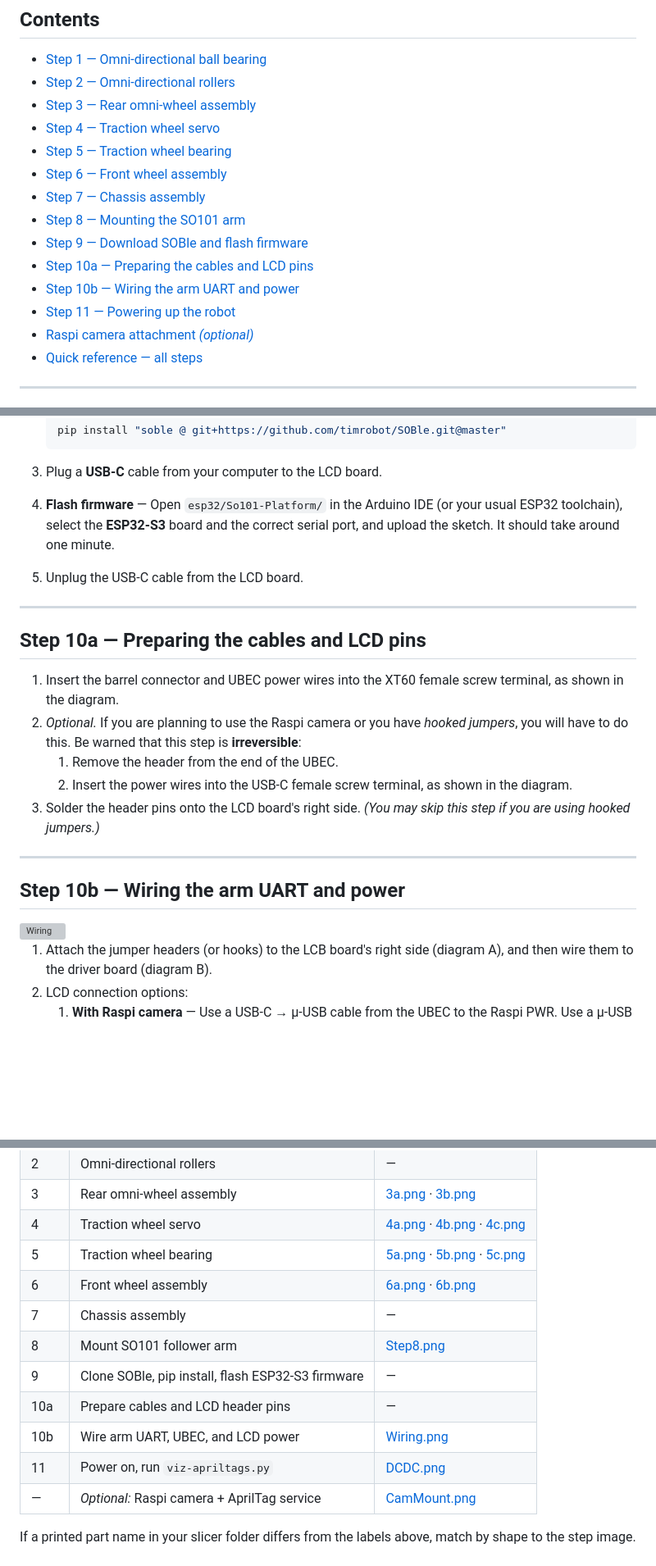
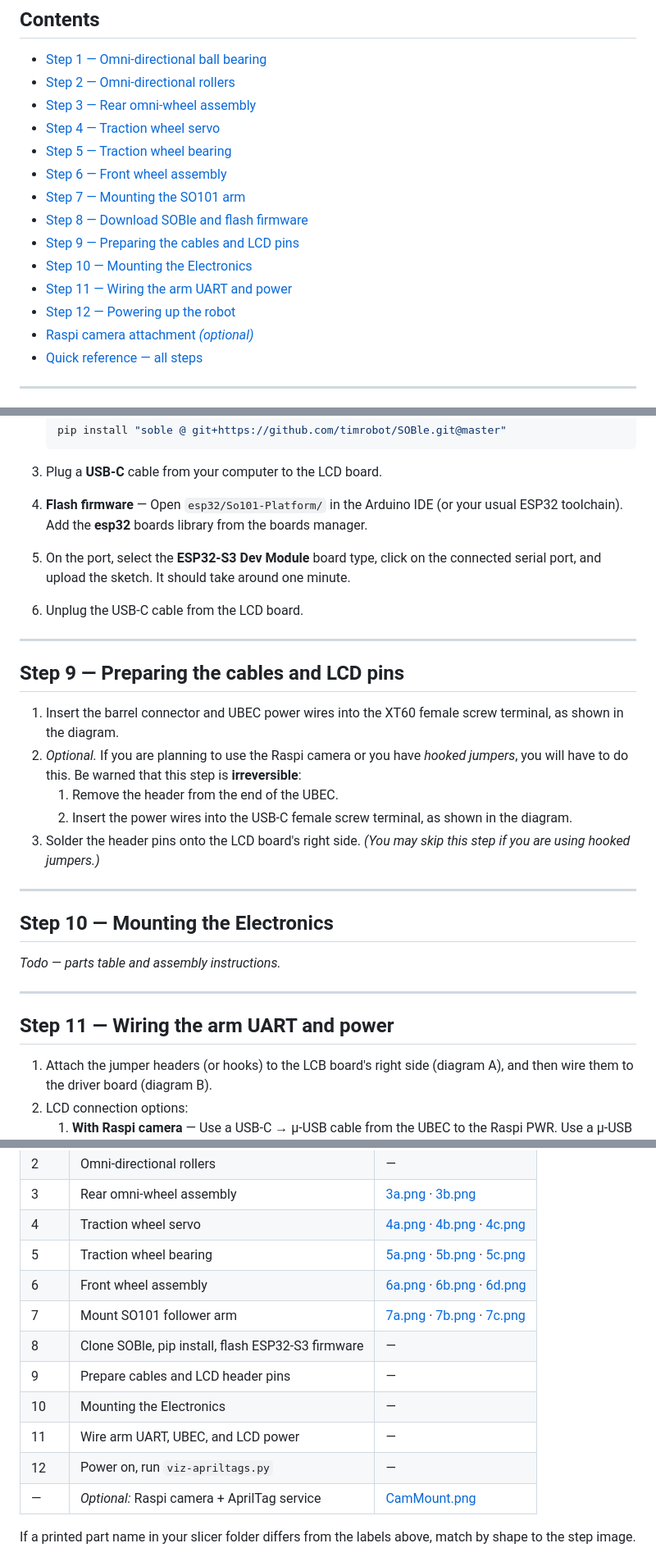
Before and after one commit to timrobot/SOBle, a Markdown page: assembly/README.md, 3 parts joined by grey strips. Shown at 82% size. Drawn GitHub-style; blank space fills up the shorter version; grey boxes are pictures that could not be loaded.

Commit message:
update step 7

````diff
--- a/assembly/README.md
+++ b/assembly/README.md
@@ -14,12 +14,12 @@ Each step has an illustration where noted (see the [quick reference](#quick-refe
 - [Step 4 — Traction wheel servo](#step-4--traction-wheel-servo)
 - [Step 5 — Traction wheel bearing](#step-5--traction-wheel-bearing)
 - [Step 6 — Front wheel assembly](#step-6--front-wheel-assembly)
-- [Step 7 — Chassis assembly](#step-7--chassis-assembly)
-- [Step 8 — Mounting the SO101 arm](#step-8--mounting-the-so101-arm)
-- [Step 9 — Download SOBle and flash firmware](#step-9--download-soble-and-flash-firmware)
-- [Step 10a — Preparing the cables and LCD pins](#step-10a--preparing-the-cables-and-lcd-pins)
-- [Step 10b — Wiring the arm UART and power](#step-10b--wiring-the-arm-uart-and-power)
-- [Step 11 — Powering up the robot](#step-11--powering-up-the-robot)
+- [Step 7 — Mounting the SO101 arm](#step-7--mounting-the-so101-arm)
+- [Step 8 — Download SOBle and flash firmware](#step-8--download-soble-and-flash-firmware)
+- [Step 9 — Preparing the cables and LCD pins](#step-9--preparing-the-cables-and-lcd-pins)
+- [Step 10 — Mounting the Electronics](#step-10--mounting-the-electronics)
+- [Step 11 — Wiring the arm UART and power](#step-11--wiring-the-arm-uart-and-power)
+- [Step 12 — Powering up the robot](#step-12--powering-up-the-robot)
 - [Raspi camera attachment *(optional)*](#raspi-camera-attachment-optional)
 - [Quick reference — all steps](#quick-reference--all-steps)
 
@@ -205,12 +223,13 @@ If the board is already on the robot, **do not power the robot**. The driver boa
    ```
 
 3. Plug a **USB-C** cable from your computer to the LCD board.
-4. **Flash firmware** — Open `esp32/So101-Platform/` in the Arduino IDE (or your usual ESP32 toolchain), select the **ESP32-S3** board and the correct serial port, and upload the sketch. It should take around one minute.
-5. Unplug the USB-C cable from the LCD board.
+4. **Flash firmware** — Open `esp32/So101-Platform/` in the Arduino IDE (or your usual ESP32 toolchain). Add the **esp32** boards library from the boards manager.
+5. On the port, select the **ESP32-S3 Dev Module** board type, click on the connected serial port, and upload the sketch. It should take around one minute.
+6. Unplug the USB-C cable from the LCD board.
 
 ---
 
-## Step 10a — Preparing the cables and LCD pins
+## Step 9 — Preparing the cables and LCD pins
 
 1. Insert the barrel connector and UBEC power wires into the XT60 female screw terminal, as shown in the diagram.
 2. *Optional.* If you are planning to use the Raspi camera or you have *hooked jumpers*, you will have to do this. Be warned that this step is **irreversible**:
@@ -220,9 +239,13 @@ If the board is already on the robot, **do not power the robot**. The driver boa
 
 ---
 
-## Step 10b — Wiring the arm UART and power
+## Step 10 — Mounting the Electronics
 
-<img src="Wiring.png" height="280" alt="Wiring">
+*Todo — parts table and assembly instructions.*
+
+---
+
+## Step 11 — Wiring the arm UART and power
 
 1. Attach the jumper headers (or hooks) to the LCB board's right side (diagram A), and then wire them to the driver board (diagram B).
 2. LCD connection options:
@@ -289,13 +310,13 @@ More Pi details: [raspi/README.md](../raspi/README.md).
 | 3 | Rear omni-wheel assembly | [3a.png](3a.png) · [3b.png](3b.png) |
 | 4 | Traction wheel servo | [4a.png](4a.png) · [4b.png](4b.png) · [4c.png](4c.png) |
 | 5 | Traction wheel bearing | [5a.png](5a.png) · [5b.png](5b.png) · [5c.png](5c.png) |
-| 6 | Front wheel assembly | [6a.png](6a.png) · [6b.png](6b.png) |
-| 7 | Chassis assembly | — |
-| 8 | Mount SO101 follower arm | [Step8.png](Step8.png) |
-| 9 | Clone SOBle, pip install, flash ESP32-S3 firmware | — |
-| 10a | Prepare cables and LCD header pins | — |
-| 10b | Wire arm UART, UBEC, and LCD power | [Wiring.png](Wiring.png) |
-| 11 | Power on, run `viz-apriltags.py` | [DCDC.png](DCDC.png) |
+| 6 | Front wheel assembly | [6a.png](6a.png) · [6b.png](6b.png) · [6d.png](6d.png) |
+| 7 | Mount SO101 follower arm | [7a.png](7a.png) · [7b.png](7b.png) · [7c.png](7c.png) |
+| 8 | Clone SOBle, pip install, flash ESP32-S3 firmware | — |
+| 9 | Prepare cables and LCD header pins | — |
+| 10 | Mounting the Electronics | — |
+| 11 | Wire arm UART, UBEC, and LCD power | — |
+| 12 | Power on, run `viz-apriltags.py` | — |
 | — | *Optional:* Raspi camera + AprilTag service | [CamMount.png](CamMount.png) |
 
 If a printed part name in your slicer folder differs from the labels above, match by shape to the step image.
````
Also changed, not shown: other parts of assembly/README.md (+29 -13 lines).
